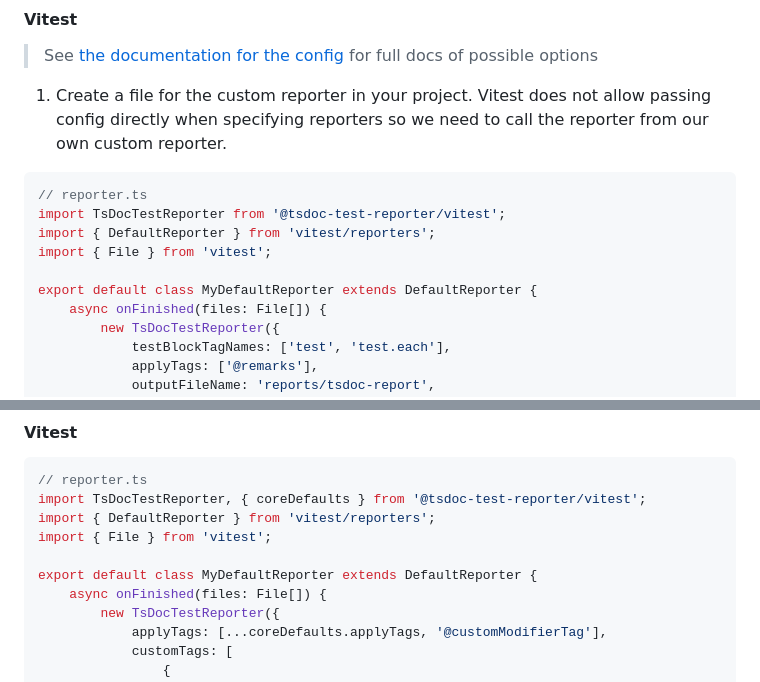
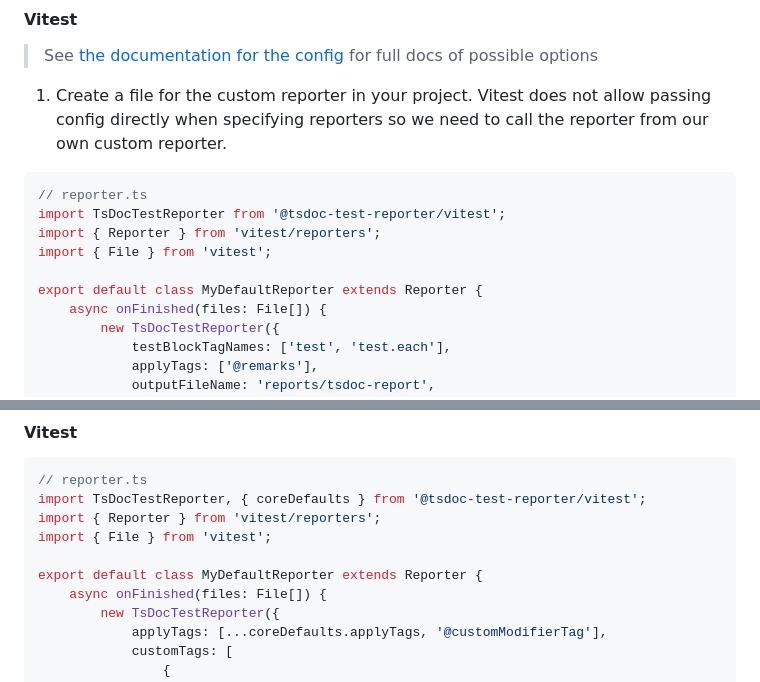
Before and after one commit to tsdoc-test-reporter/reporter, a Markdown page: README.md, 2 parts joined by grey strips. Drawn GitHub-style.

Commit message:
docs: update readme

````diff
--- a/README.md
+++ b/README.md
@@ -129,10 +129,10 @@ module.exports = {
 ```ts
 // reporter.ts
 import TsDocTestReporter from '@tsdoc-test-reporter/vitest';
-import { DefaultReporter } from 'vitest/reporters';
+import { Reporter } from 'vitest/reporters';
 import { File } from 'vitest';
 
-export default class MyDefaultReporter extends DefaultReporter {
+export default class MyDefaultReporter extends Reporter {
 	async onFinished(files: File[]) {
 		new TsDocTestReporter({
 			testBlockTagNames: ['test', 'test.each'],
@@ -201,10 +201,10 @@ module.exports = {
 ```ts
 // reporter.ts
 import TsDocTestReporter, { coreDefaults } from '@tsdoc-test-reporter/vitest';
-import { DefaultReporter } from 'vitest/reporters';
+import { Reporter } from 'vitest/reporters';
 import { File } from 'vitest';
 
-export default class MyDefaultReporter extends DefaultReporter {
+export default class MyDefaultReporter extends Reporter {
 	async onFinished(files: File[]) {
 		new TsDocTestReporter({
 			applyTags: [...coreDefaults.applyTags, '@customModifierTag'],
````
Also changed, not shown: other parts of README.md (+1 -1 lines).
